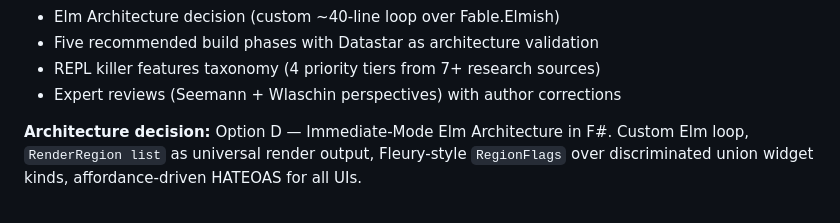
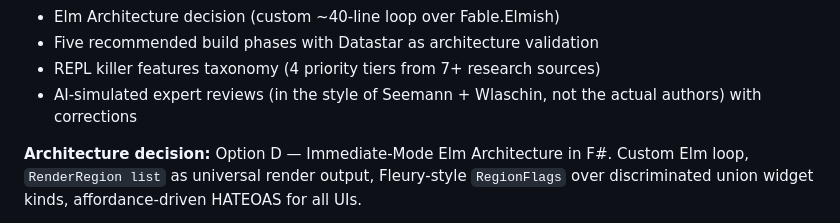
Before and after one commit to WillEhrendreich/SageFs, a Markdown page: COMPLETED_IMPROVEMENTS.md, the part around the change. Drawn GitHub-style.

```diff
--- a/COMPLETED_IMPROVEMENTS.md
+++ b/COMPLETED_IMPROVEMENTS.md
@@ -365,7 +365,7 @@ Per IMPROVEMENT_PLAN.md priority matrix:
 - Elm Architecture decision (custom ~40-line loop over Fable.Elmish)
 - Five recommended build phases with Datastar as architecture validation
 - REPL killer features taxonomy (4 priority tiers from 7+ research sources)
-- Expert reviews (Seemann + Wlaschin perspectives) with author corrections
+- AI-simulated expert reviews (in the style of Seemann + Wlaschin, not the actual authors) with corrections
 
 **Architecture decision:** Option D — Immediate-Mode Elm Architecture in F#. Custom Elm loop, `RenderRegion list` as universal render output, Fleury-style `RegionFlags` over discriminated union widget kinds, affordance-driven HATEOAS for all UIs.
 
```
Also changed, not shown: IMPROVEMENT_PLAN.md (+1 -1 lines), Readme.md (+7 -2 lines).
